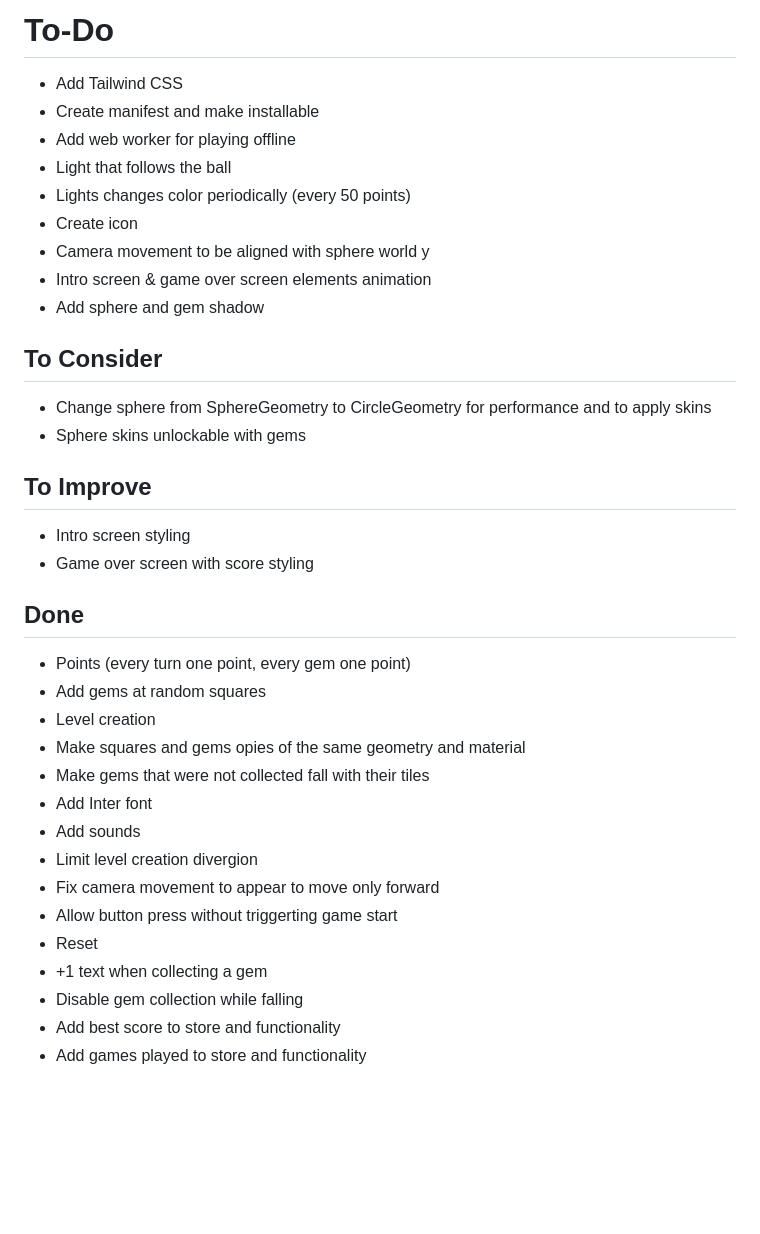
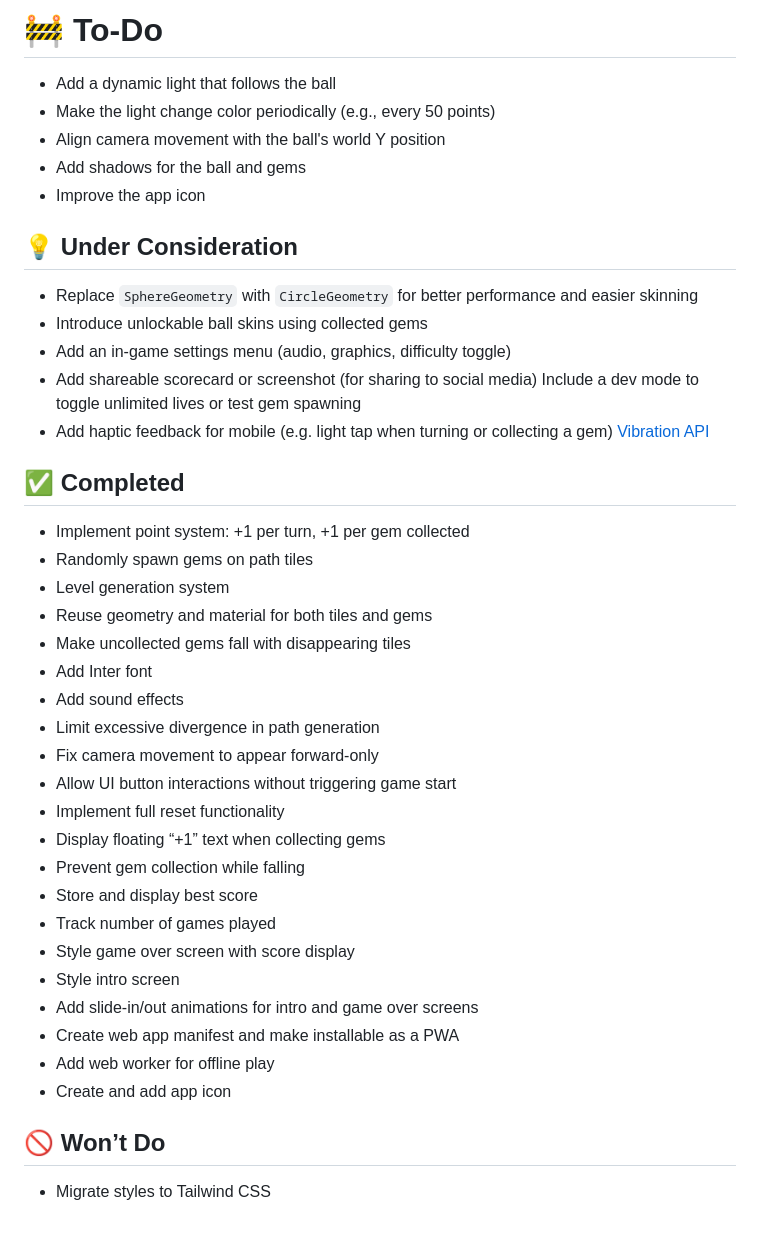
Before and after one commit to michaelkolesidis/zigzag, a Markdown page: other/todo.md, the part around the change. Drawn GitHub-style; blank space fills up the shorter version.

```diff
--- a/other/todo.md
+++ b/other/todo.md
@@ -1,39 +1,44 @@
-# To-Do
+# 🚧 To-Do
 
-- Add Tailwind CSS
-- Create manifest and make installable
-- Add web worker for playing offline
-- Light that follows the ball
-- Lights changes color periodically (every 50 points)
-- Create icon
-- Camera movement to be aligned with sphere world y
-- Intro screen & game over screen elements animation
-- Add sphere and gem shadow
+- Add a dynamic light that follows the ball
+- Make the light change color periodically (e.g., every 50 points)
+- Align camera movement with the ball's world Y position
+- Add shadows for the ball and gems
+- Improve the app icon
 
-## To Consider
+## 💡 Under Consideration
 
-- Change sphere from SphereGeometry to CircleGeometry for performance and to apply skins
-- Sphere skins unlockable with gems
+- Replace `SphereGeometry` with `CircleGeometry` for better performance and easier skinning
+- Introduce unlockable ball skins using collected gems
+- Add an in-game settings menu (audio, graphics, difficulty toggle)
+- Add shareable scorecard or screenshot (for sharing to social media)
+Include a dev mode to toggle unlimited lives or test gem spawning
+- Add haptic feedback for mobile (e.g. light tap when turning or collecting a gem) [Vibration API](https://developer.mozilla.org/en-US/docs/Web/API/Vibration_API)
 
-## To Improve
+## ✅ Completed
 
-- Intro screen styling
-- Game over screen with score styling
+- Implement point system: +1 per turn, +1 per gem collected
+- Randomly spawn gems on path tiles
+- Level generation system
+- Reuse geometry and material for both tiles and gems
+- Make uncollected gems fall with disappearing tiles
+- Add Inter font
+- Add sound effects
+- Limit excessive divergence in path generation
+- Fix camera movement to appear forward-only
+- Allow UI button interactions without triggering game start
+- Implement full reset functionality
+- Display floating “+1” text when collecting gems
+- Prevent gem collection while falling
+- Store and display best score
+- Track number of games played
+- Style game over screen with score display
+- Style intro screen
+- Add slide-in/out animations for intro and game over screens
+- Create web app manifest and make installable as a PWA
+- Add web worker for offline play
+- Create and add app icon
 
-## Done
+## 🚫 Won’t Do
 
-- Points (every turn one point, every gem one point)
-- Add gems at random squares
-- Level creation
-- Make squares and gems opies of the same geometry and material
-- Make gems that were not collected fall with their tiles
-- Add Inter font
-- Add sounds
-- Limit level creation divergion
-- Fix camera movement to appear to move only forward
-- Allow button press without triggerting game start
-- Reset
-- +1 text when collecting a gem
-- Disable gem collection while falling
-- Add best score to store and functionality
-- Add games played to store and functionality
+- Migrate styles to Tailwind CSS
```
Also changed, not shown: README.md (+37 -37 lines), SECURITY.md (added, +14 -0 lines), other/notes.md (added, +9 -0 lines), public/images/agplv3-200px.png (added), 6 other files.
